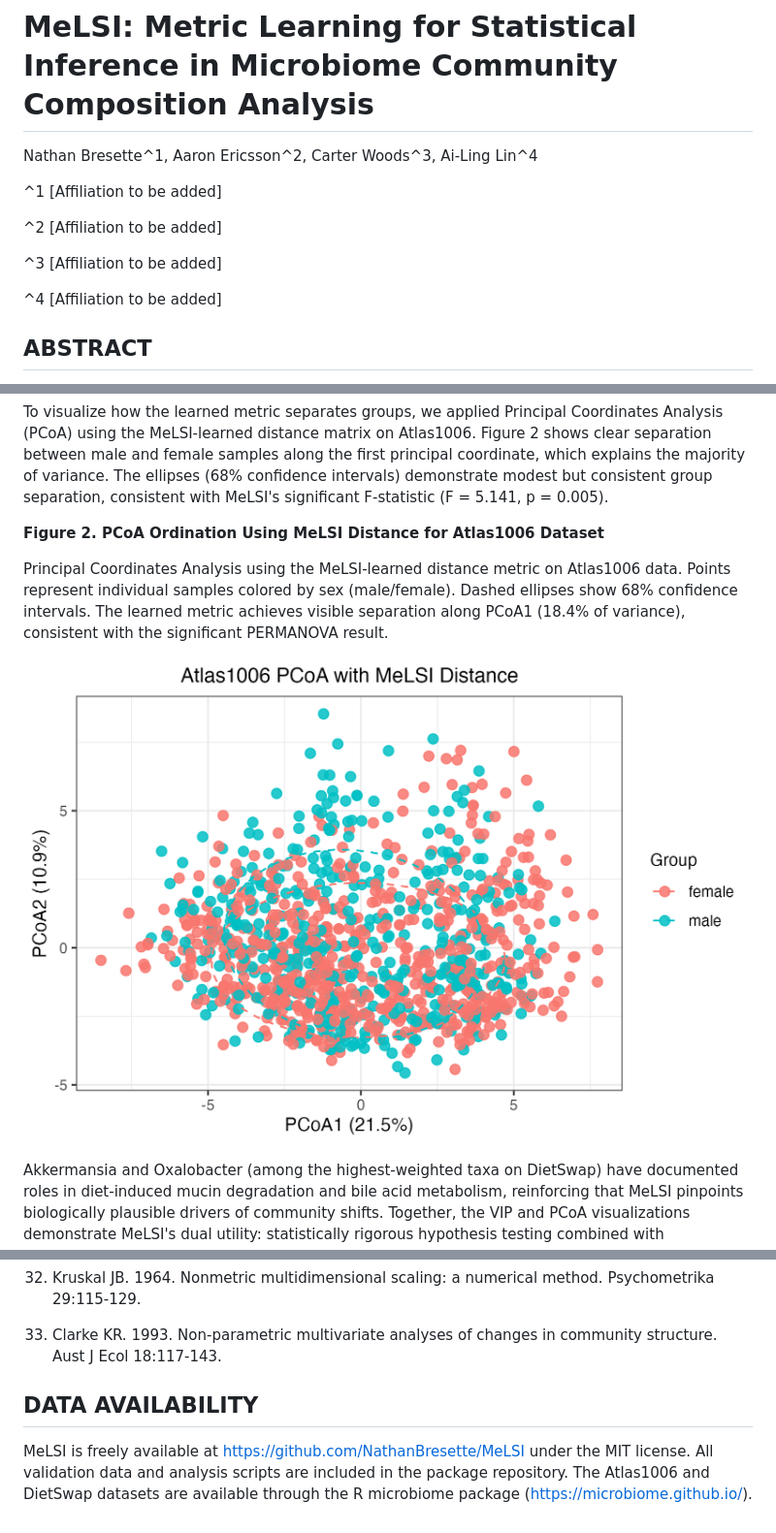
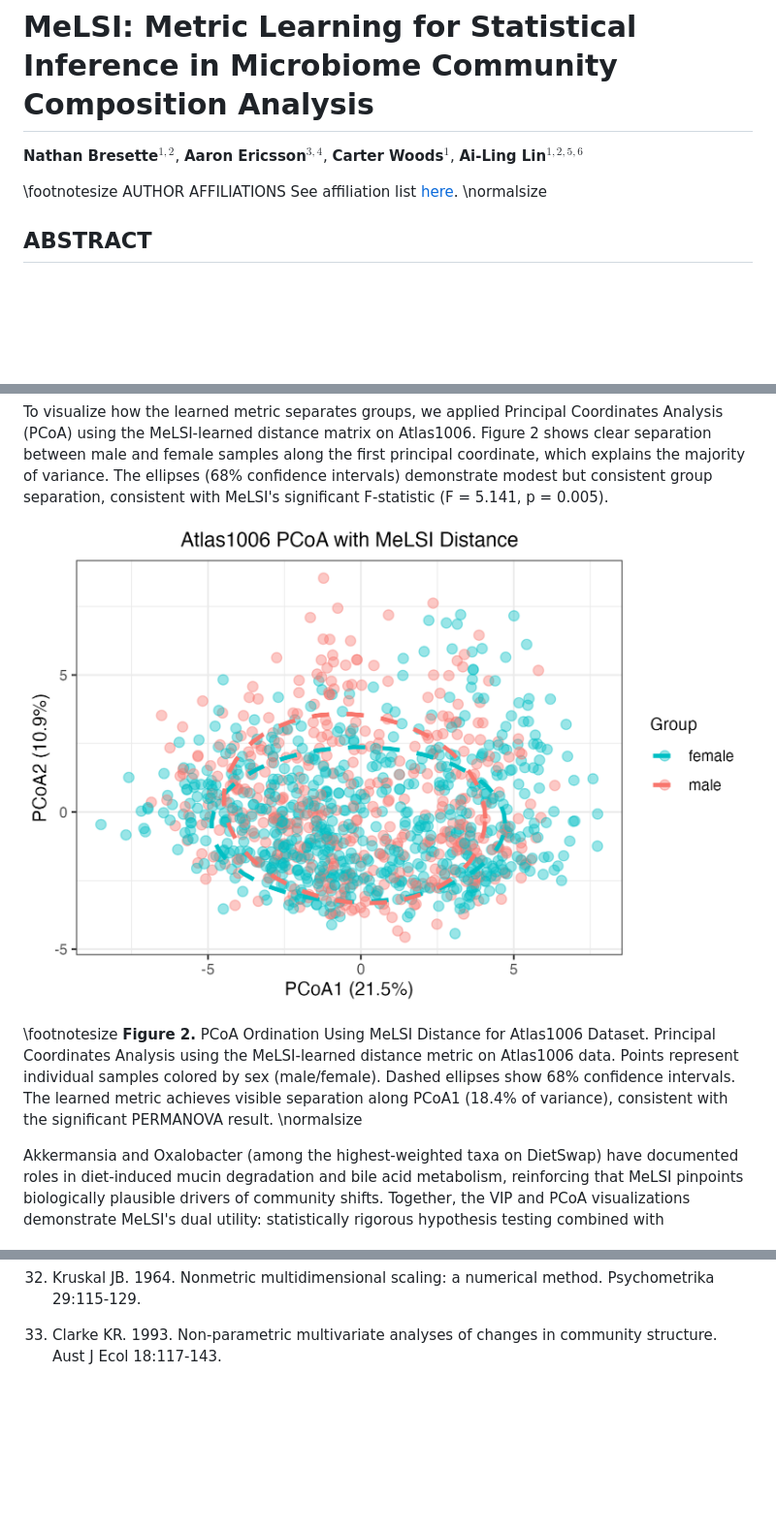
Before and after one commit to NathanBresette/MeLSI, a Markdown page: manuscript/MeLSI_Research_Paper_mSystems.md, 3 parts joined by grey strips. Shown: that part at 97% size. Drawn GitHub-style; pictures changed too: manuscript/figures/atlas1006_pcoa.png; blank space fills up the shorter version.

Commit message:
Update manuscript: add author affiliations, fix figure captions, update VIP plot to combined version

```diff
--- a/manuscript/MeLSI_Research_Paper_mSystems.md
+++ b/manuscript/MeLSI_Research_Paper_mSystems.md
@@ -1,14 +1,10 @@
 # MeLSI: Metric Learning for Statistical Inference in Microbiome Community Composition Analysis
 
-Nathan Bresette^1, Aaron Ericsson^2, Carter Woods^3, Ai-Ling Lin^4
+**Nathan Bresette**$^{1,2}$, **Aaron Ericsson**$^{3,4}$, **Carter Woods**$^{1}$, **Ai-Ling Lin**$^{1,2,5,6}$
 
-^1 [Affiliation to be added]
-
-^2 [Affiliation to be added]
-
-^3 [Affiliation to be added]
-
-^4 [Affiliation to be added]
+\footnotesize
+AUTHOR AFFILIATIONS See affiliation list [here](#author-affiliations).
+\normalsize
 
 ## ABSTRACT
 
@@ -407,11 +403,11 @@ The diagonal elements of the learned metric matrix M directly represent feature
 
 To visualize how the learned metric separates groups, we applied Principal Coordinates Analysis (PCoA) using the MeLSI-learned distance matrix on Atlas1006. Figure 2 shows clear separation between male and female samples along the first principal coordinate, which explains the majority of variance. The ellipses (68% confidence intervals) demonstrate modest but consistent group separation, consistent with MeLSI's significant F-statistic (F = 5.141, p = 0.005).
 
-**Figure 2. PCoA Ordination Using MeLSI Distance for Atlas1006 Dataset**
+![](figures/atlas1006_pcoa.png)
 
-Principal Coordinates Analysis using the MeLSI-learned distance metric on Atlas1006 data. Points represent individual samples colored by sex (male/female). Dashed ellipses show 68% confidence intervals. The learned metric achieves visible separation along PCoA1 (18.4% of variance), consistent with the significant PERMANOVA result.
-
-![Figure 2: Atlas1006 PCoA](figures/atlas1006_pcoa.png)
+\footnotesize
+**Figure 2.** PCoA Ordination Using MeLSI Distance for Atlas1006 Dataset. Principal Coordinates Analysis using the MeLSI-learned distance metric on Atlas1006 data. Points represent individual samples colored by sex (male/female). Dashed ellipses show 68% confidence intervals. The learned metric achieves visible separation along PCoA1 (18.4% of variance), consistent with the significant PERMANOVA result.
+\normalsize
 
 Akkermansia and Oxalobacter (among the highest-weighted taxa on DietSwap) have documented roles in diet-induced mucin degradation and bile acid metabolism, reinforcing that MeLSI pinpoints biologically plausible drivers of community shifts. Together, the VIP and PCoA visualizations demonstrate MeLSI's dual utility: statistically rigorous hypothesis testing combined with interpretable feature weighting and ordination for biological insight.
 
@@ -532,7 +546,3 @@ Ai-Ling Lin: [To be added]
 32. Kruskal JB. 1964. Nonmetric multidimensional scaling: a numerical method. Psychometrika 29:115-129.
 
 33. Clarke KR. 1993. Non-parametric multivariate analyses of changes in community structure. Aust J Ecol 18:117-143.
-
-## DATA AVAILABILITY
-
-MeLSI is freely available at https://github.com/NathanBresette/MeLSI under the MIT license. All validation data and analysis scripts are included in the package repository. The Atlas1006 and DietSwap datasets are available through the R microbiome package (https://microbiome.github.io/).
```
Also changed, not shown: other parts of manuscript/MeLSI_Research_Paper_mSystems.md (+22 -4 lines), 1 other file.
